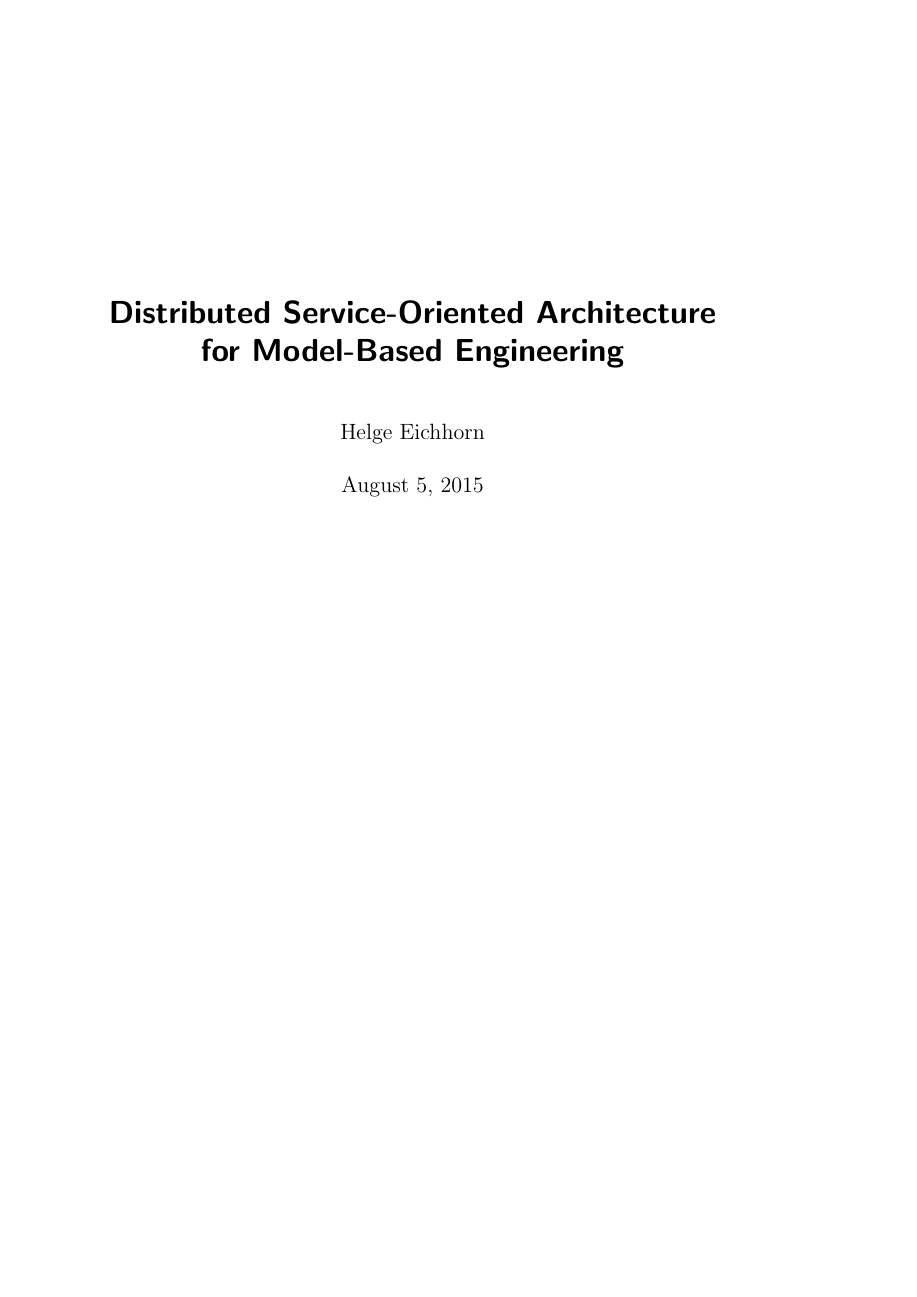
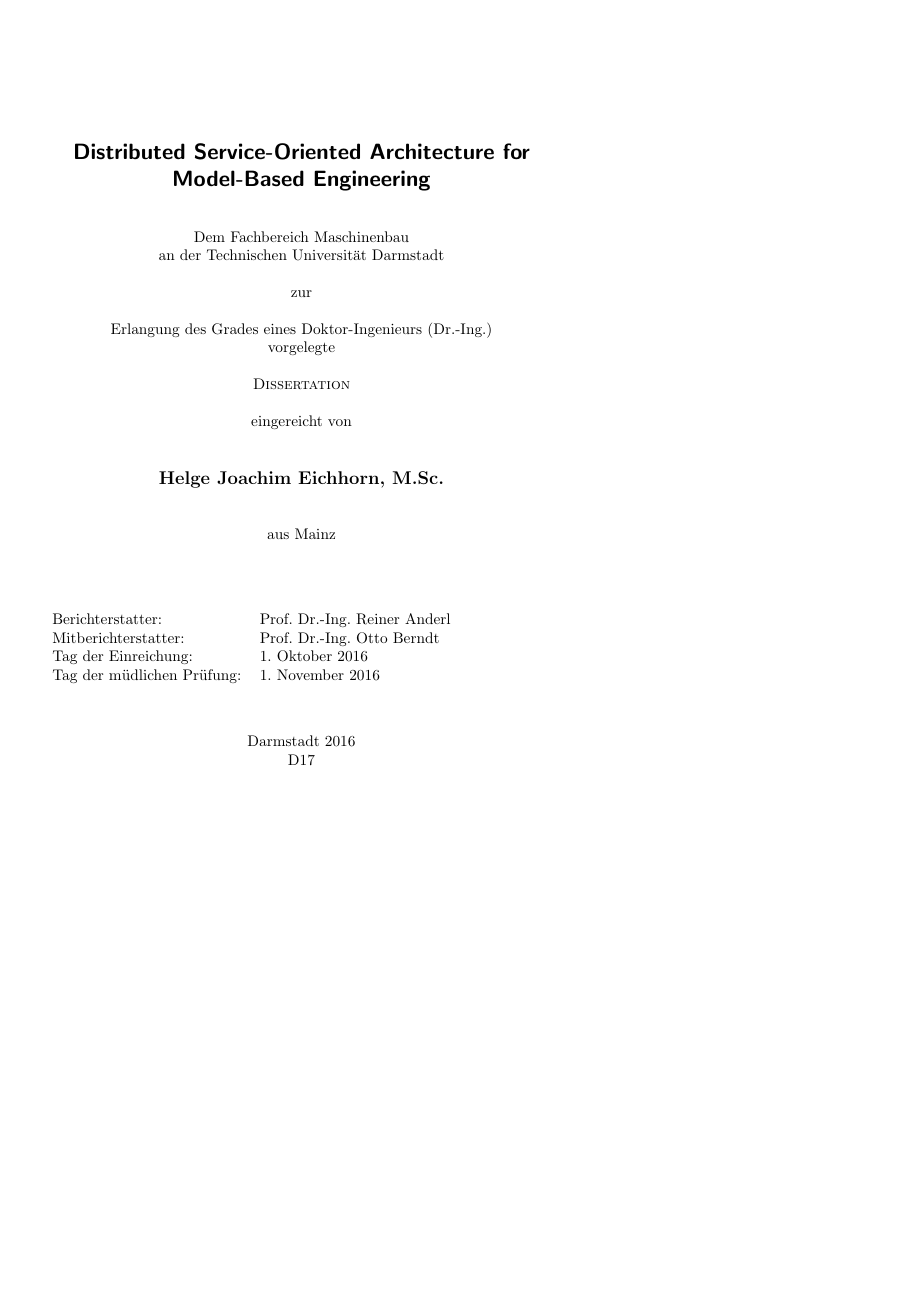
Before and after one commit to helgee/phdthesis, a LaTeX thesis (thesis.tex, which reads disstitle.sty): page 1 of 27, the shorter picture padded with empty space. Compiled offline with pdfLaTeX.

Commit message:
Add disstitle package.

```diff
--- /dev/null
+++ b/disstitle.sty
@@ -0,0 +1,75 @@
+\NeedsTeXFormat{LaTeX2e}
+\ProvidesPackage{disstitle}[2015/08/05 Dissertation Title Package]
+\RequirePackage{kvoptions}
+
+\SetupKeyvalOptions{
+    family=DISS,
+    prefix=DISS@
+}
+
+\DeclareBoolOption{accepted}
+\DeclareStringOption[\the\year]{year}
+\DeclareStringOption[Max Mustermann, M.Sc.]{author}
+\DeclareStringOption[Integriertes Datenmodell für gefährliches Halbwissen]{title}
+\DeclareStringOption[Prof. Dr.-Ing. Otto Berndt]{reviewer}
+\DeclareStringOption[\today]{received}
+\DeclareStringOption[\today]{exam}
+\DeclareStringOption[Darmstadt]{city}
+\ProcessKeyvalOptions*
+
+\newcommand{\makedisstitle}{
+    \begin{titlepage}
+    \begin{center}
+        \vspace*{3\baselineskip}
+        \Large
+        \textbf{\textsf{\DISS@title}}\\
+        \normalsize
+
+        \vspace*{2\baselineskip}
+        \ifDISS@accepted
+            Vom Fachbereich Maschinenbau\\
+        \else
+            Dem Fachbereich Maschinenbau\\
+        \fi
+        an der Technischen Universität Darmstadt\\
+        \vspace*{\baselineskip}
+        zur\\
+        \vspace*{\baselineskip}
+        Erlangung des Grades eines Doktor-Ingenieurs (Dr.-Ing.)\\
+        \ifDISS@accepted
+            genehmigte\\
+        \else
+            vorgelegte\\
+        \fi
+        \vspace*{\baselineskip}
+            \textsc{Dissertation}\\
+        \vspace*{\baselineskip}
+        \ifDISS@accepted
+            vorgelegt von\\
+        \else
+            eingereicht von\\
+        \fi
+
+        \vspace*{2\baselineskip}
+        \large
+        \textbf{\DISS@author}\\
+        \normalsize
+        \vspace*{2\baselineskip}
+        aus \DISS@city\\
+        \vspace*{3\baselineskip}
+    \end{center}
+    \begin{tabular}{ll}
+        Berichterstatter:   & Prof.~Dr.-Ing.~Reiner~Anderl\\
+        Mitberichterstatter:& \DISS@reviewer\\
+
+        Tag der Einreichung:& \DISS@received\\
+        Tag der müdlichen Prüfung:& \DISS@exam\\
+    \end{tabular}
+    \vspace*{2\baselineskip}
+    \begin{center}
+        Darmstadt \DISS@year\\
+        D17
+    \end{center}
+\end{titlepage}
+}
+\endinput
--- a/thesis.tex
+++ b/thesis.tex
@@ -1,4 +1,13 @@
-\documentclass[draft=true, twoside]{scrbook}
+\documentclass[
+    draft=true,
+    fontsize=10pt,
+    headings=big,
+    DIV=calc,
+    twoside,
+    paper=a5,
+    pagesize=auto
+]{scrbook}
+
 \usepackage[utf8]{inputenc}
 \usepackage[ngerman, english]{babel}
 
@@ -8,3 +17,9 @@
 \usepackage[autostyle]{csquotes}
 \usepackage{hyperref}
 \usepackage{url}
+\usepackage{blindtext}
+\usepackage[
+    author={Helge Joachim Eichhorn, M.Sc.},
+    title={Distributed Service-Oriented Architecture for Model-Based Engineering},
+    city=Mainz,
+    year=2016,
@@ -13,11 +33,9 @@
 
 \begin{document}
 \frontmatter
-\title{Distributed Service-Oriented Architecture for Model-Based Engineering}
-\author{Helge Eichhorn}
-\maketitle
+\selectlanguage{ngerman}
 
-\selectlanguage{ngerman}
+\makedisstitle
 \include{preface-editor}
 \include{preface-author}
 \selectlanguage{english}
```
Also changed, not shown: thesis.tex (5 more changed lines).
